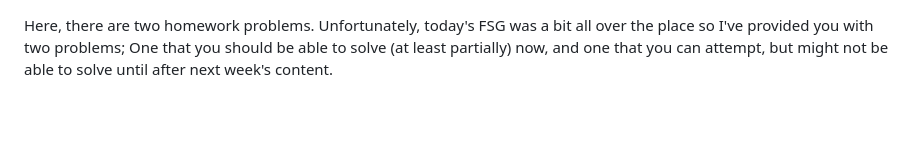
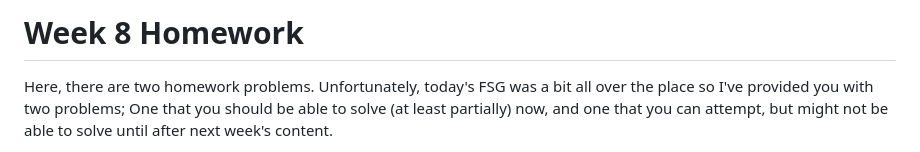
Before and after one commit to IbraTech04/CSC148-FSG-Slides-2024, a Markdown page: Week 8 - Trees/homework.md, the part around the change. GitHub-like rendering; blank space fills up the shorter version.

```diff
--- a/Week 8 - Trees/homework.md
+++ b/Week 8 - Trees/homework.md
@@ -1,3 +1,5 @@
+# Week 8 Homework
+
 Here, there are two homework problems. Unfortunately, today's FSG was a bit all over the place so I've provided you with two problems; One that you should be able to solve (at least partially) now, and one that you can attempt, but might not be able to solve until after next week's content.
 
 **1. (The one you can attempt) Lst2Tree:** We know from our knowledge from lecture that nested lists can be used to represent trees. We also know that trees can be represented as nested lists. This is a very powerful concept, and we can use it to convert a nested list into a tree, and vice versa.
```
